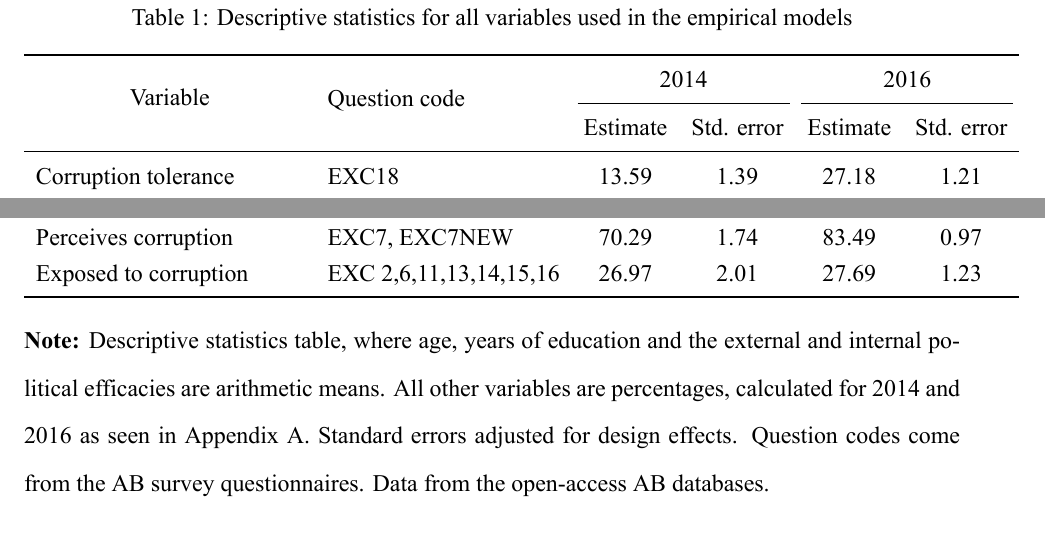
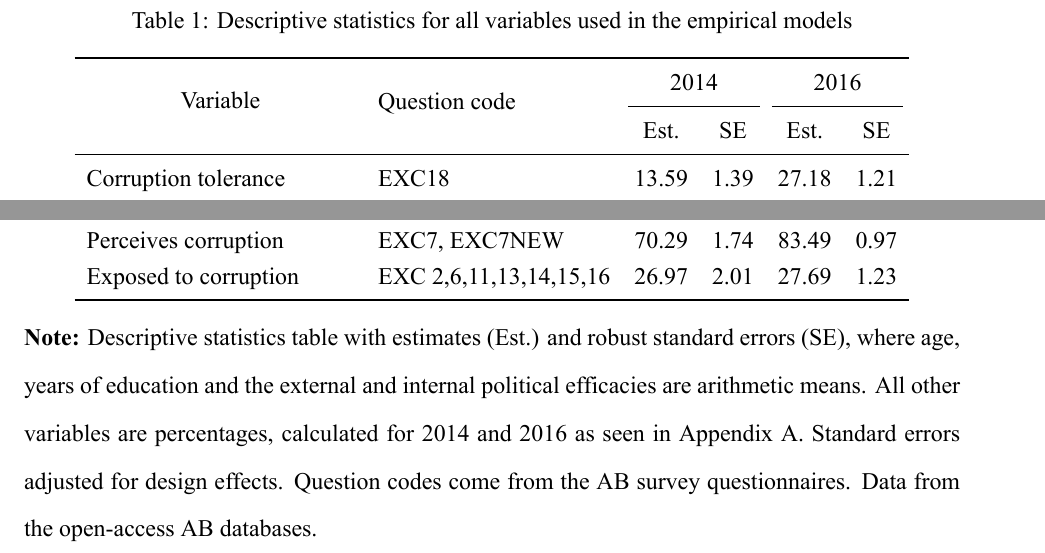
Before and after one commit to dsanchezp18/hbc-v2, a LaTeX document (meth.tex): two parts of page 2 of 4, joined at a grey line, cut so that both start at the same text. The pictures show the PDF file meth.pdf that the author committed with the source.

Commit message:
Changed minor details.

```diff
--- a/meth.tex
+++ b/meth.tex
@@ -146,13 +146,14 @@ The empirical models estimated in this study will use the survey data from the 2
 % This table is a bit difficult to construct because of its survey-weighted statistics and the rather complex structure, which is why I created it using Excel, exporting the results from calculations
 \begin{table}[htbp!]
 \onehalfspacing
+\begin{center}
 \caption{Descriptive statistics for all variables used in the empirical models}
 \label{tab:descrip}
 \begin{tabular}{llcccc}
 \toprule
 \multicolumn{1}{c}{\multirow{2}{*}{Variable}} & \multirow{2}{*}{\begin{tabular}[c]{@{}l@{}} Question code \end{tabular}} & \multicolumn{2}{c}{2014}  & \multicolumn{2}{c}{2016}  \\
 \cmidrule(l{3pt}r{3pt}){3-4} \cmidrule(l{3pt}r{3pt}){5-6}
-\multicolumn{1}{c}{}                          &                                                                                         & Estimate & Std. error & Estimate & Std. error \\ \midrule
+\multicolumn{1}{c}{}                          &                                                                                         & Est. & SE & Est. & SE \\ \midrule
 Corruption tolerance                          & EXC18                                                                                   & 13.59    & 1.39           & 27.18    & 1.21           \\
 Unemployment                                  & OCUP4A                                                                                  & 10.06    & 1.04           & 22.89    & 1.2            \\
 Confidence in the President                   & B21A                                                                                    & 69.01    & 1.77           & 49.64    & 1.49           \\
@@ -173,10 +174,11 @@ Interest in politics & POL1 & 33.45 & 1.63 & 32.29 & 1.35 \\
 Perceives corruption                          & EXC7, EXC7NEW                                                                           & 70.29    & 1.74           & 83.49    & 0.97           \\
 Exposed to corruption                         & EXC 2,6,11,13,14,15,16                                                                  & 26.97    & 2.01           & 27.69    & 1.23           \\
 \bottomrule
-\end{tabular} \\
+\end{tabular}
 
+\end{center}
 \doublespacing
-\textbf{Note:} Descriptive statistics table, where age, years of education and the external and internal political efficacies are arithmetic means. All other variables are percentages, calculated for 2014 and 2016 as seen in \hyperref[app:first]{Appendix A}. Standard errors adjusted for design effects. Question codes come from the AB survey questionnaires. Data from the open-access AB databases.
+\textbf{Note:} Descriptive statistics table with estimates (Est.) and robust standard errors (SE), where age, years of education and the external and internal political efficacies are arithmetic means. All other variables are percentages, calculated for 2014 and 2016 as seen in \hyperref[app:first]{Appendix A}. Standard errors adjusted for design effects. Question codes come from the AB survey questionnaires. Data from the open-access AB databases.
 \end{table}
 
 \subsection{Empirical Models}
```
Also changed, not shown: main.tex (+5 -4 lines), figure/ctol_graph-1.pdf, figure/econ_graph-1.pdf, images/ctol_map.pdf, main.pdf, meth.pdf, results.pdf, 2 other files.
